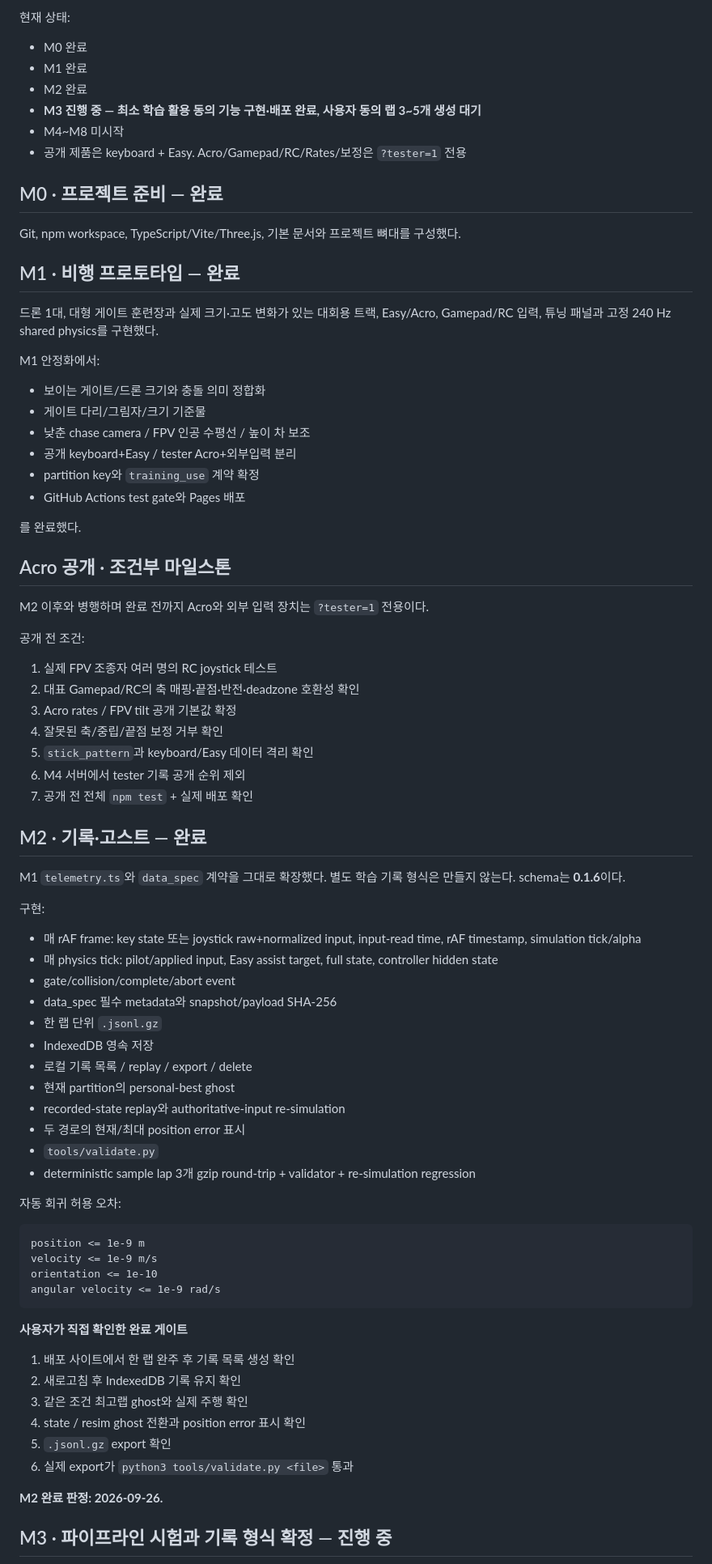
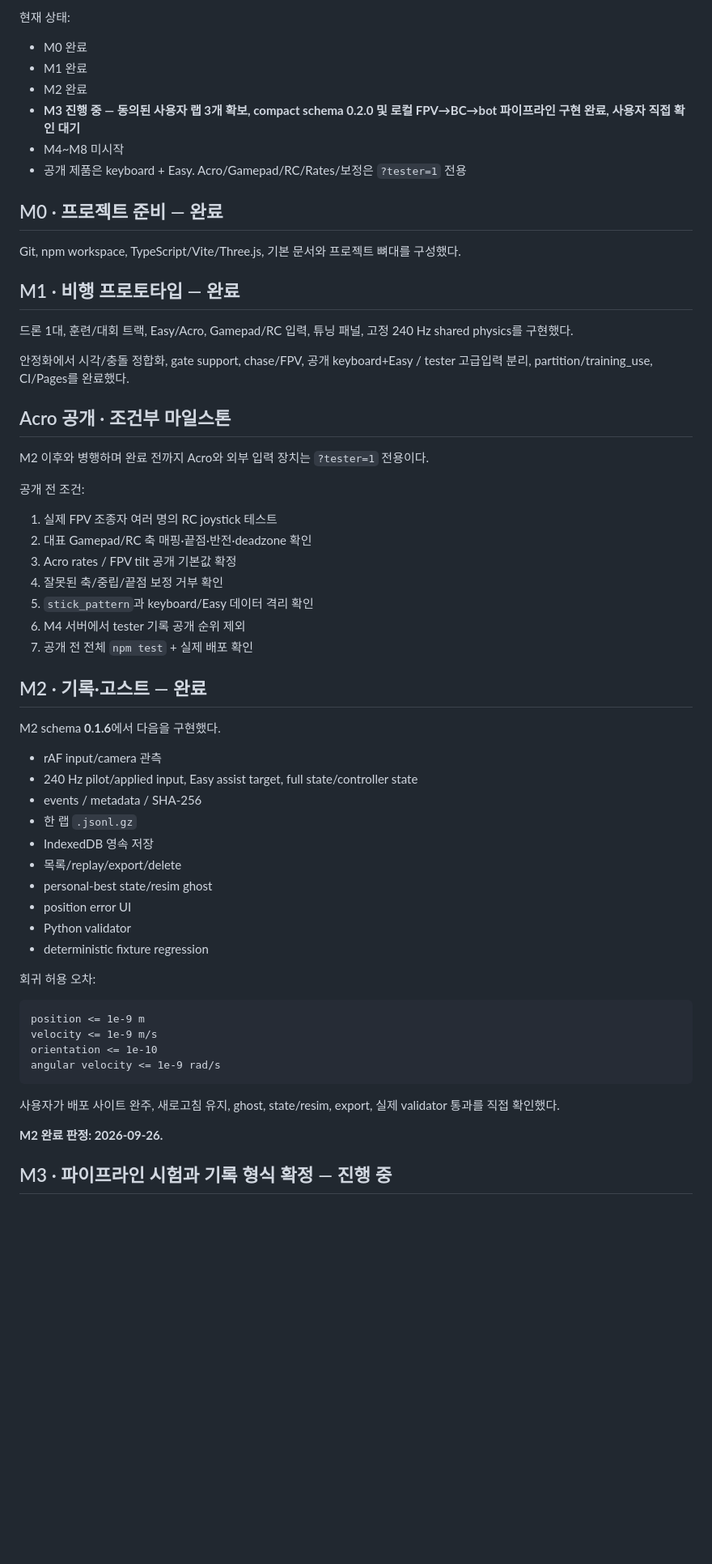
Before and after one commit to leefoxai/Drone_Game, a Markdown page: docs/ROADMAP.md, the part around one of its changes. Shown at 81% size. Drawn GitHub-style; blank space fills up the shorter version.

````diff
--- a/docs/ROADMAP.md
+++ b/docs/ROADMAP.md
@@ -11,7 +11,7 @@
 - M0 완료
 - M1 완료
 - M2 완료
-- **M3 진행 중 — 최소 학습 활용 동의 기능 구현·배포 완료, 사용자 동의 랩 3~5개 생성 대기**
+- **M3 진행 중 — 동의된 사용자 랩 3개 확보, compact schema 0.2.0 및 로컬 FPV→BC→bot 파이프라인 구현 완료, 사용자 직접 확인 대기**
 - M4~M8 미시작
 - 공개 제품은 keyboard + Easy. Acro/Gamepad/RC/Rates/보정은 `?tester=1` 전용
 
@@ -21,18 +21,9 @@ Git, npm workspace, TypeScript/Vite/Three.js, 기본 문서와 프로젝트 뼈
 
 ## M1 · 비행 프로토타입 — 완료
 
-드론 1대, 대형 게이트 훈련장과 실제 크기·고도 변화가 있는 대회용 트랙, Easy/Acro, Gamepad/RC 입력, 튜닝 패널과 고정 240 Hz shared physics를 구현했다.
+드론 1대, 훈련/대회 트랙, Easy/Acro, Gamepad/RC 입력, 튜닝 패널, 고정 240 Hz shared physics를 구현했다.
 
-M1 안정화에서:
-
-- 보이는 게이트/드론 크기와 충돌 의미 정합화
-- 게이트 다리/그림자/크기 기준물
-- 낮춘 chase camera / FPV 인공 수평선 / 높이 차 보조
-- 공개 keyboard+Easy / tester Acro+외부입력 분리
-- partition key와 `training_use` 계약 확정
-- GitHub Actions test gate와 Pages 배포
-
-를 완료했다.
+안정화에서 시각/충돌 정합화, gate support, chase/FPV, 공개 keyboard+Easy / tester 고급입력 분리, partition/training_use, CI/Pages를 완료했다.
 
 ## Acro 공개 · 조건부 마일스톤
 
@@ -41,7 +32,7 @@ M2 이후와 병행하며 완료 전까지 Acro와 외부 입력 장치는 `?tes
 공개 전 조건:
 
 1. 실제 FPV 조종자 여러 명의 RC joystick 테스트
-2. 대표 Gamepad/RC의 축 매핑·끝점·반전·deadzone 호환성 확인
+2. 대표 Gamepad/RC 축 매핑·끝점·반전·deadzone 확인
 3. Acro rates / FPV tilt 공개 기본값 확정
 4. 잘못된 축/중립/끝점 보정 거부 확인
 5. `stick_pattern`과 keyboard/Easy 데이터 격리 확인
@@ -50,24 +41,20 @@ M2 이후와 병행하며 완료 전까지 Acro와 외부 입력 장치는 `?tes
 
 ## M2 · 기록·고스트 — 완료
 
-M1 `telemetry.ts`와 `data_spec` 계약을 그대로 확장했다. 별도 학습 기록 형식은 만들지 않는다. schema는 **0.1.6**이다.
+M2 schema **0.1.6**에서 다음을 구현했다.
 
-구현:
+- rAF input/camera 관측
+- 240 Hz pilot/applied input, Easy assist target, full state/controller state
+- events / metadata / SHA-256
+- 한 랩 `.jsonl.gz`
+- IndexedDB 영속 저장
+- 목록/replay/export/delete
+- personal-best state/resim ghost
+- position error UI
+- Python validator
+- deterministic fixture regression
 
-- 매 rAF frame: key state 또는 joystick raw+normalized input, input-read time, rAF timestamp, simulation tick/alpha
-- 매 physics tick: pilot/applied input, Easy assist target, full state, controller hidden state
-- gate/collision/complete/abort event
-- data_spec 필수 metadata와 snapshot/payload SHA-256
-- 한 랩 단위 `.jsonl.gz`
-- IndexedDB 영속 저장
-- 로컬 기록 목록 / replay / export / delete
-- 현재 partition의 personal-best ghost
-- recorded-state replay와 authoritative-input re-simulation
-- 두 경로의 현재/최대 position error 표시
-- `tools/validate.py`
-- deterministic sample lap 3개 gzip round-trip + validator + re-simulation regression
-
-자동 회귀 허용 오차:
+회귀 허용 오차:
 
 ```text
 position <= 1e-9 m
@@ -76,14 +63,7 @@ orientation <= 1e-10
 angular velocity <= 1e-9 rad/s
 ```
 
-**사용자가 직접 확인한 완료 게이트**
-
-1. 배포 사이트에서 한 랩 완주 후 기록 목록 생성 확인
-2. 새로고침 후 IndexedDB 기록 유지 확인
-3. 같은 조건 최고랩 ghost와 실제 주행 확인
-4. state / resim ghost 전환과 position error 표시 확인
-5. `.jsonl.gz` export 확인
-6. 실제 export가 `python3 tools/validate.py <file>` 통과
+사용자가 배포 사이트 완주, 새로고침 유지, ghost, state/resim, export, 실제 validator 통과를 직접 확인했다.
 
 **M2 완료 판정: 2026-09-26.**
 
````
Also changed, not shown: other parts of docs/ROADMAP.md (+102 -124 lines).
